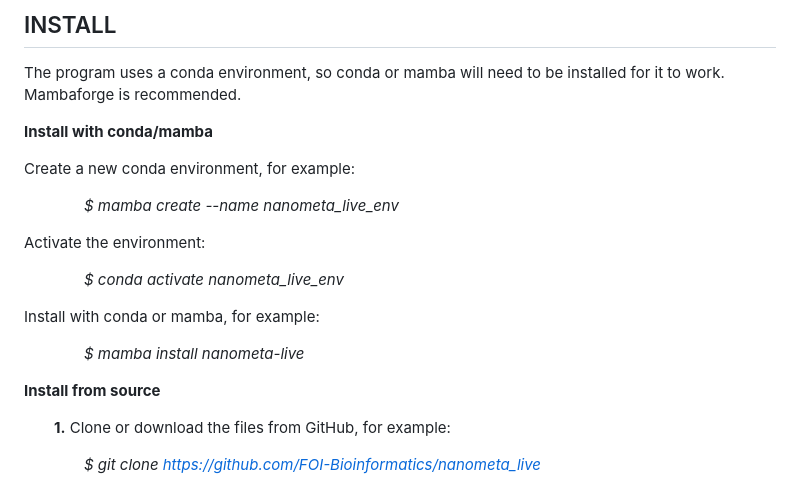
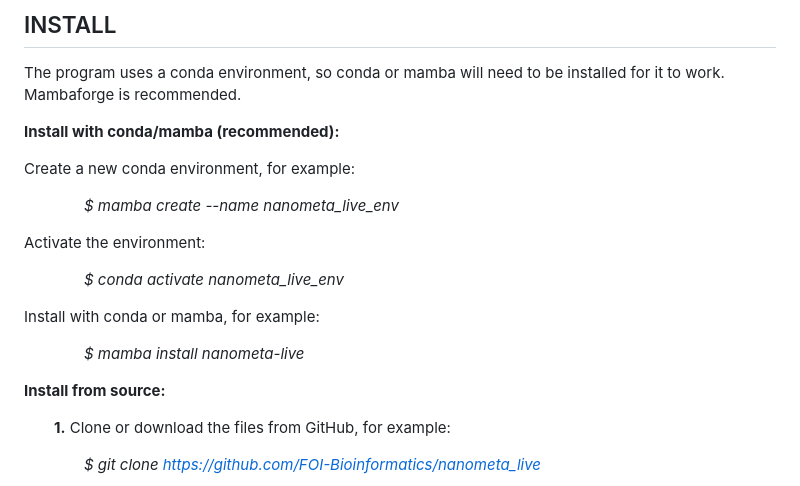
Before and after one commit to FOI-Bioinformatics/nanometa_live, a Markdown page: README.md, the part around the change. GitHub-like rendering.

```diff
--- a/README.md
+++ b/README.md
@@ -15,7 +15,7 @@ For more information, see the [wiki](https://github.com/FOI-Bioinformatics/nanom
 ## INSTALL
 The program uses a conda environment, so conda or mamba will need to be installed for it to work. Mambaforge is recommended.
 
-**Install with conda/mamba**
+**Install with conda/mamba (recommended):**
 
 Create a new conda environment, for example:
 
@@ -29,7 +29,7 @@ Install with conda or mamba, for example:
 
 &emsp;&emsp;&emsp;&emsp;*$ mamba install nanometa-live*
 
-**Install from source**
+**Install from source:**
 
 &emsp;&emsp;**1.** Clone or download the files from GitHub, for example:
 
```
